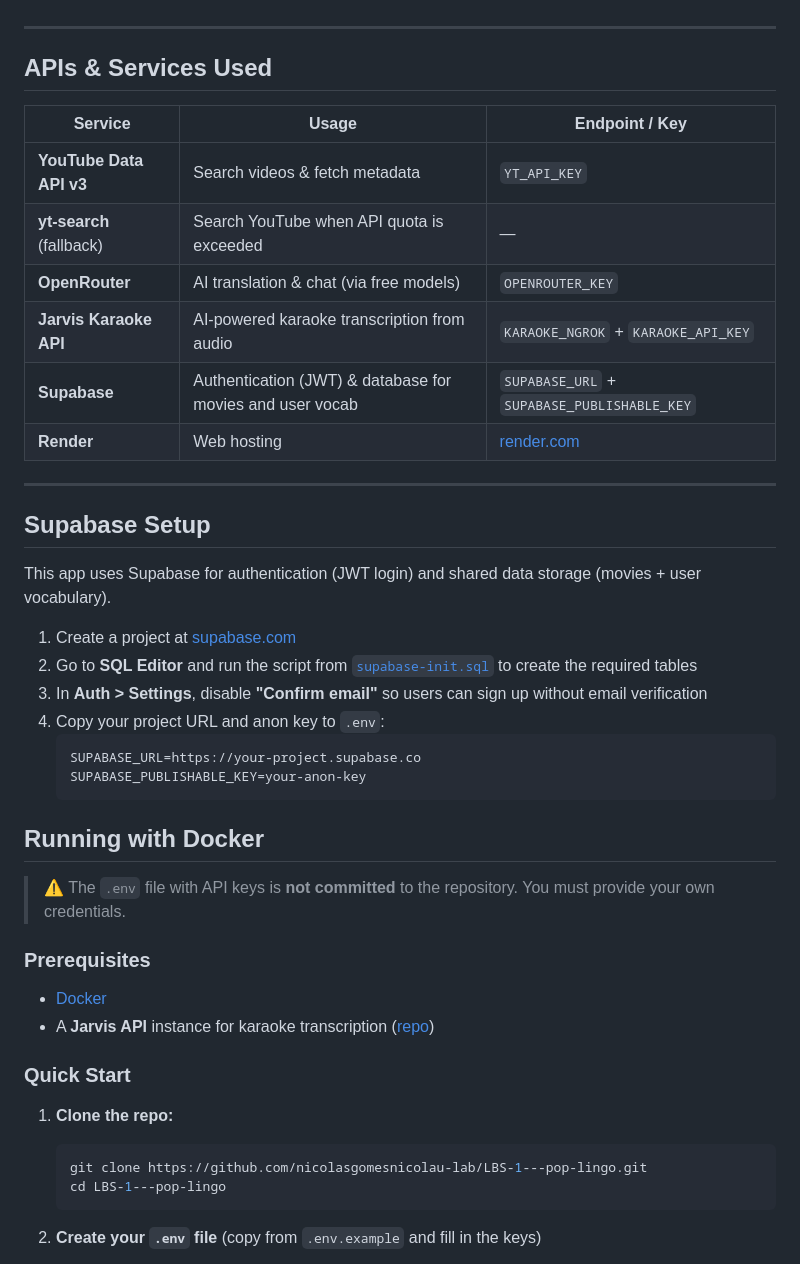
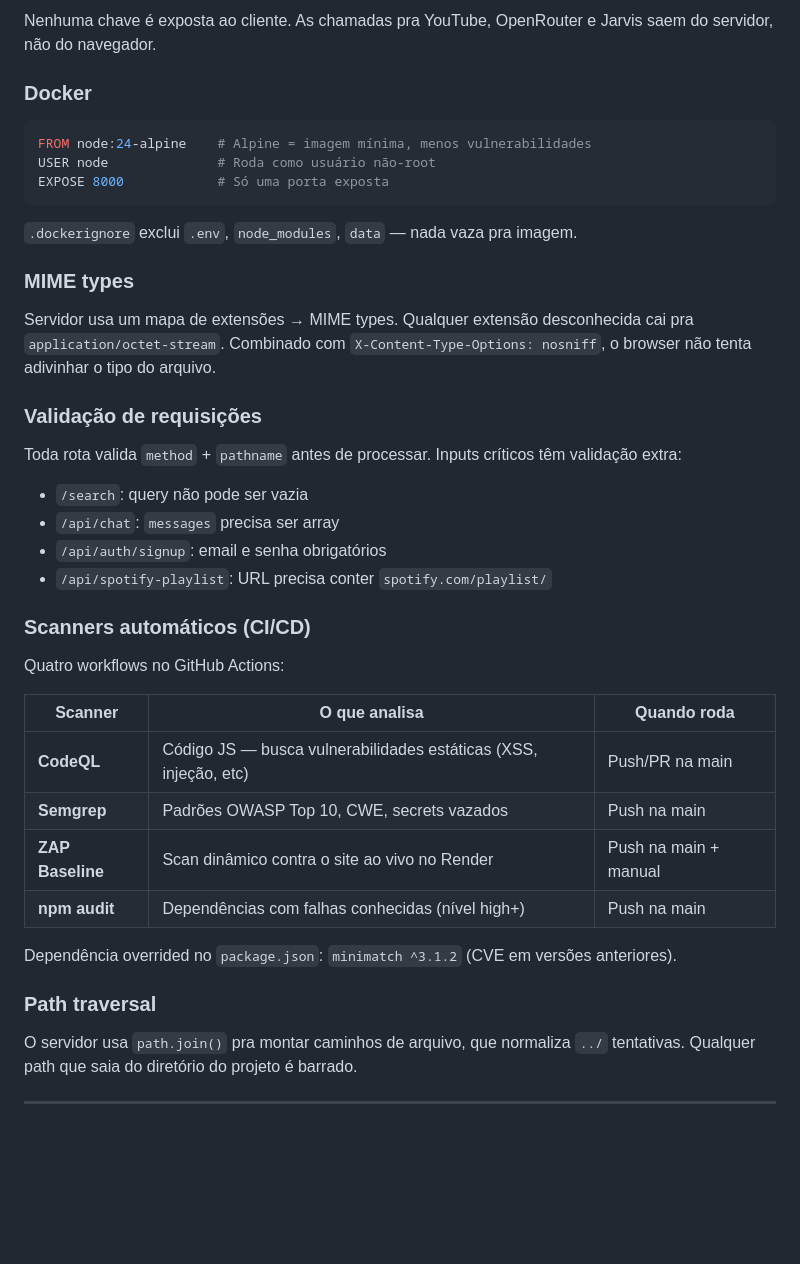
Before and after one commit to nicolasgomesnicolau-lab/LBS-1---pop-lingo, a Markdown page: README.md, the part around one of its changes. Drawn GitHub-style; blank space fills up the shorter version.

````diff
--- a/README.md
+++ b/README.md
@@ -34,47 +119,44 @@ Sistema de **74 conquistas** em 7 categorias (Vocabulário, Biblioteca, Study, S
+Nenhuma chave é exposta ao cliente. As chamadas pra YouTube, OpenRouter e Jarvis saem do servidor, não do navegador.
+
+### Docker
+
+```dockerfile
+FROM node:24-alpine    # Alpine = imagem mínima, menos vulnerabilidades
+USER node              # Roda como usuário não-root
+EXPOSE 8000            # Só uma porta exposta
+```
+
+`.dockerignore` exclui `.env`, `node_modules`, `data` — nada vaza pra imagem.
+
+### MIME types
+
+Servidor usa um mapa de extensões → MIME types. Qualquer extensão desconhecida cai pra `application/octet-stream`. Combinado com `X-Content-Type-Options: nosniff`, o browser não tenta adivinhar o tipo do arquivo.
+
+### Validação de requisições
+
+Toda rota valida `method` + `pathname` antes de processar. Inputs críticos têm validação extra:
+
+- `/search`: query não pode ser vazia
+- `/api/chat`: `messages` precisa ser array
+- `/api/auth/signup`: email e senha obrigatórios
+- `/api/spotify-playlist`: URL precisa conter `spotify.com/playlist/`
+
+### Scanners automáticos (CI/CD)
+
+Quatro workflows no GitHub Actions:
+
+| Scanner | O que analisa | Quando roda |
+|---|---|---|
+| **CodeQL** | Código JS — busca vulnerabilidades estáticas (XSS, injeção, etc) | Push/PR na main |
+| **Semgrep** | Padrões OWASP Top 10, CWE, secrets vazados | Push na main |
+| **ZAP Baseline** | Scan dinâmico contra o site ao vivo no Render | Push na main + manual |
+| **npm audit** | Dependências com falhas conhecidas (nível high+) | Push na main |
+
+Dependência overrided no `package.json`: `minimatch ^3.1.2` (CVE em versões anteriores).
+
+### Path traversal
+
+O servidor usa `path.join()` pra montar caminhos de arquivo, que normaliza `../` tentativas. Qualquer path que saia do diretório do projeto é barrado.
 
 ---
 
-## APIs & Services Used
-
-| Service | Usage | Endpoint / Key |
-|---|---|---|
-| **YouTube Data API v3** | Search videos & fetch metadata | `YT_API_KEY` |
-| **yt-search** (fallback) | Search YouTube when API quota is exceeded | — |
-| **OpenRouter** | AI translation & chat (via free models) | `OPENROUTER_KEY` |
-| **Jarvis Karaoke API** | AI-powered karaoke transcription from audio | `KARAOKE_NGROK` + `KARAOKE_API_KEY` |
-| **Supabase** | Authentication (JWT) & database for movies and user vocab | `SUPABASE_URL` + `SUPABASE_PUBLISHABLE_KEY` |
-| **Render** | Web hosting | [render.com](https://render.com) |
-
----
-
-## Supabase Setup
-
-This app uses Supabase for authentication (JWT login) and shared data storage (movies + user vocabulary).
-
-1. Create a project at [supabase.com](https://supabase.com)
-2. Go to **SQL Editor** and run the script from [`supabase-init.sql`](./supabase-init.sql) to create the required tables
-3. In **Auth > Settings**, disable **"Confirm email"** so users can sign up without email verification
-4. Copy your project URL and anon key to `.env`:
-   ```env
-   SUPABASE_URL=https://your-project.supabase.co
-   SUPABASE_PUBLISHABLE_KEY=your-anon-key
-   ```
-
-## Running with Docker
-
-> ⚠️ The `.env` file with API keys is **not committed** to the repository. You must provide your own credentials.
-
-### Prerequisites
-- [Docker](https://docker.com)
-- A **Jarvis API** instance for karaoke transcription ([repo](https://github.com/nicolasgomesnicolau-lab/LBS-1---API-JARVIS-for-POP-LINGO))
-
-### Quick Start
-
-1. **Clone the repo:**
-   ```bash
-   git clone https://github.com/nicolasgomesnicolau-lab/LBS-1---pop-lingo.git
-   cd LBS-1---pop-lingo
-   ```
-
-2. **Create your `.env` file** (copy from `.env.example` and fill in the keys)
-
````
Also changed, not shown: other parts of README.md (+108 -76 lines).
